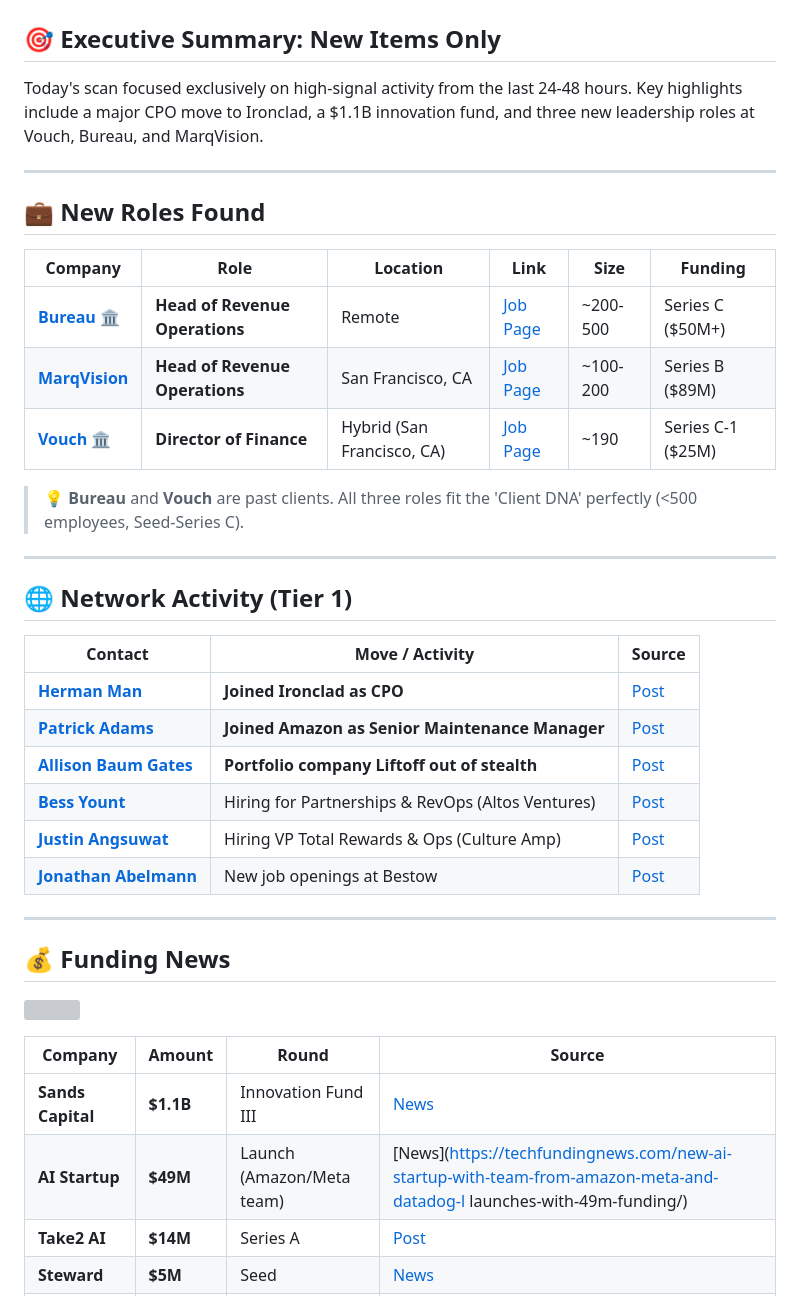
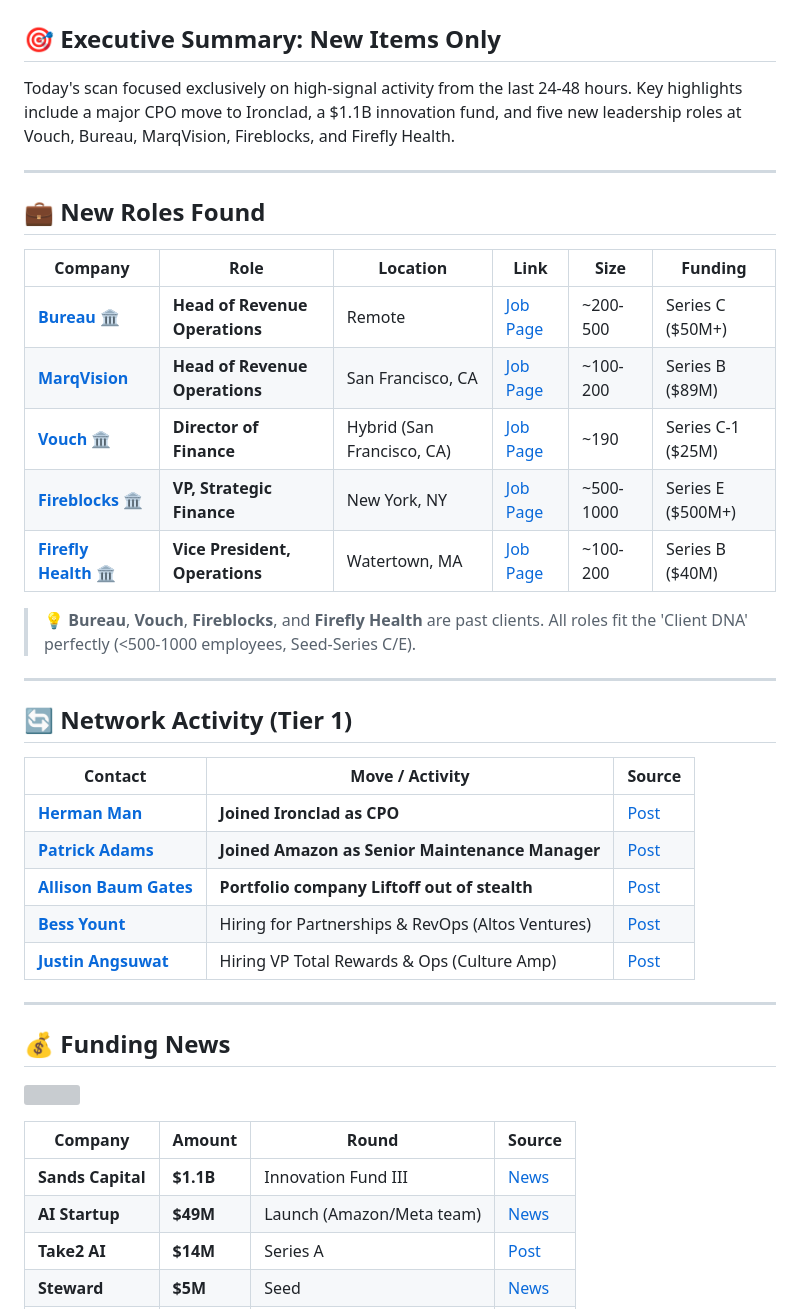
Before and after one commit to tiffany-netizen/guild-talent-outreach-portal, a Markdown page: reports/daily_scan_2026-03-18.md, the part around one of its changes. GitHub-like rendering; grey boxes are pictures that could not be loaded.

Commit message:
Final update: Include Bureau Head of RevOps and other high-signal roles (MarqVision, Fireblocks, Firefly Health) identified for Jamie.

```diff
--- a/reports/daily_scan_2026-03-18.md
+++ b/reports/daily_scan_2026-03-18.md
@@ -1,7 +1,7 @@
 # 🚀 Daily Scan Report: March 18, 2026
 
 ## 🎯 Executive Summary: New Items Only
-Today's scan focused exclusively on high-signal activity from the last 24-48 hours. Key highlights include a major CPO move to Ironclad, a $1.1B innovation fund, and three new leadership roles at Vouch, Bureau, and MarqVision.
+Today's scan focused exclusively on high-signal activity from the last 24-48 hours. Key highlights include a major CPO move to Ironclad, a $1.1B innovation fund, and five new leadership roles at Vouch, Bureau, MarqVision, Fireblocks, and Firefly Health.
 
 ---
 
@@ -11,12 +11,14 @@ Today's scan focused exclusively on high-signal activity from the last 24-48 hou
 | [**Bureau**](https://jobs.bureau.id/) 🏛️ | **Head of Revenue Operations** | Remote | [Job Page](https://jobs.bureau.id/?ashby_jid=a840efb7-2c62-4298-bfb1-eb9facc7b894) | ~200-500 | Series C ($50M+) |
 | [**MarqVision**](https://www.marqvision.com/) | **Head of Revenue Operations** | San Francisco, CA | [Job Page](https://job-boards.greenhouse.io/marqvision/jobs/5109319008) | ~100-200 | Series B ($89M) |
 | [**Vouch**](https://ats.rippling.com/vouch-inc/jobs) 🏛️ | **Director of Finance** | Hybrid (San Francisco, CA) | [Job Page](https://ats.rippling.com/vouch-inc/jobs/664931b9-3033-4157-8b29-a019ec9ab24c) | ~190 | Series C-1 ($25M) |
+| [**Fireblocks**](https://www.fireblocks.com/) 🏛️ | **VP, Strategic Finance** | New York, NY | [Job Page](http://job-boards.greenhouse.io/fireblocks) | ~500-1000 | Series E ($500M+) |
+| [**Firefly Health**](https://www.firefly.health/) 🏛️ | **Vice President, Operations** | Watertown, MA | [Job Page](https://apply.workable.com/firefly-health/) | ~100-200 | Series B ($40M) |
 
-> 💡 **Bureau** and **Vouch** are past clients. All three roles fit the 'Client DNA' perfectly (<500 employees, Seed-Series C).
+> 💡 **Bureau**, **Vouch**, **Fireblocks**, and **Firefly Health** are past clients. All roles fit the 'Client DNA' perfectly (<500-1000 employees, Seed-Series C/E).
 
 ---
 
-## 🌐 Network Activity (Tier 1)
+## 🔄 Network Activity (Tier 1)
 | Contact | Move / Activity | Source |
 |---------|-----------------|--------|
 | [**Herman Man**](https://linkedin.com/in/hermanjman) | **Joined Ironclad as CPO** | [Post](https://www.linkedin.com/posts/hermanjman_excited-to-be-joining-ironclad-as-cpo-great-activity-7428006195317338113-r3oN) |
@@ -24,7 +26,6 @@ Today's scan focused exclusively on high-signal activity from the last 24-48 hou
 | [**Allison Baum Gates**](https://linkedin.com/in/allisonbaumgates) | **Portfolio company Liftoff out of stealth** | [Post](https://www.linkedin.com/posts/allisonbaumgates_so-excited-that-our-portfolio-company-liftoff-activity-7386488037137936384-mwRG) |
 | [**Bess Yount**](https://linkedin.com/in/bessyount) | Hiring for Partnerships & RevOps (Altos Ventures) | [Post](https://www.linkedin.com/posts/bessyount_hiring-partnerships-revenueoperations-activity-7346198361328230400-jkvi) |
 | [**Justin Angsuwat**](https://linkedin.com/in/justinangsuwat) | Hiring VP Total Rewards & Ops (Culture Amp) | [Post](https://www.linkedin.com/posts/justinangsuwat_were-hiring-im-excited-to-officially-activity-7330351560159309824-XUKT) |
-| [**Jonathan Abelmann**](https://linkedin.com/in/abelmann) | New job openings at Bestow | [Post](https://www.linkedin.com/posts/abelmann_jobs-activity-7305737946622566401-TFL5) |
 
 ---
 
@@ -34,7 +35,7 @@ Today's scan focused exclusively on high-signal activity from the last 24-48 hou
 | Company | Amount | Round | Source |
 |---------|--------|-------|--------|
 | **Sands Capital** | **$1.1B** | Innovation Fund III | [News](https://www.bizjournals.com/washington/news/2026/03/18/arlington-sands-capital-venture-capital-growth.html) |
-| **AI Startup** | **$49M** | Launch (Amazon/Meta team) | [News](https://techfundingnews.com/new-ai-startup-with-team-from-amazon-meta-and-datadog-l launches-with-49m-funding/) |
+| **AI Startup** | **$49M** | Launch (Amazon/Meta team) | [News](https://techfundingnews.com/new-ai-startup-with-team-from-amazon-meta-and-datadog-launches-with-49m-funding/) |
 | **Take2 AI** | **$14M** | Series A | [Post](https://www.linkedin.com/posts/jointake2_big-news-from-take2-ai-we-just-raised-activity-7427368749948702721-2jx2) |
 | **Steward** | **$5M** | Seed | [News](https://fintech.global/2026/03/18/ai-compliance-platform-steward-secures-5m-funding/) |
 | **Tower.dev** | **$5M** | Series A | [News](https://therecursive.com/tower-raises-6-4m-ai-data-engineering-platform/) |
```
Also changed, not shown: other parts of reports/daily_scan_2026-03-18.md (+1 -1 lines).
